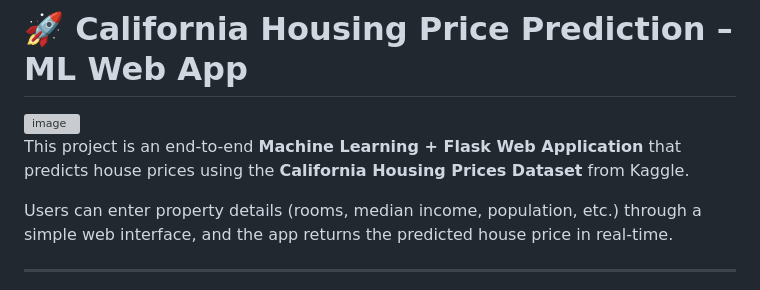
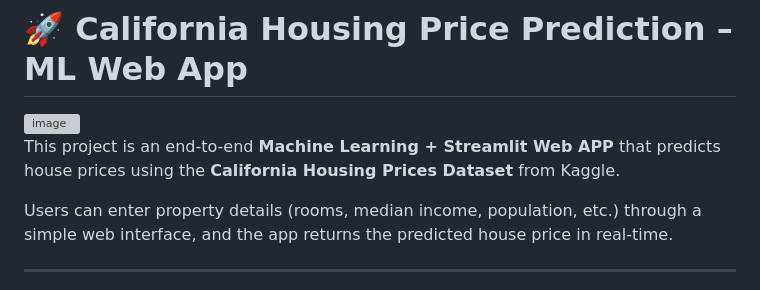
Before and after one commit to Anshul-Rajpoot/California-Housing-Price-Prediction-WebApp, a Markdown page: README.md, the part around the change. GitHub-like rendering; grey boxes are pictures that could not be loaded.

```diff
--- a/README.md
+++ b/README.md
@@ -1,7 +1,7 @@
 # 🚀 California Housing Price Prediction – ML Web App
 <img width="638" height="861" alt="image" src="https://github.com/user-attachments/assets/17dcc5c6-1fb1-4b76-990c-3b8e660fec7a" />
 
-This project is an end-to-end **Machine Learning + Flask Web Application** that predicts house prices using the **California Housing Prices Dataset** from Kaggle.
+This project is an end-to-end **Machine Learning + Streamlit Web APP** that predicts house prices using the **California Housing Prices Dataset** from Kaggle.
 
 Users can enter property details (rooms, median income, population, etc.) through a simple web interface, and the app returns the predicted house price in real-time.
 
```
